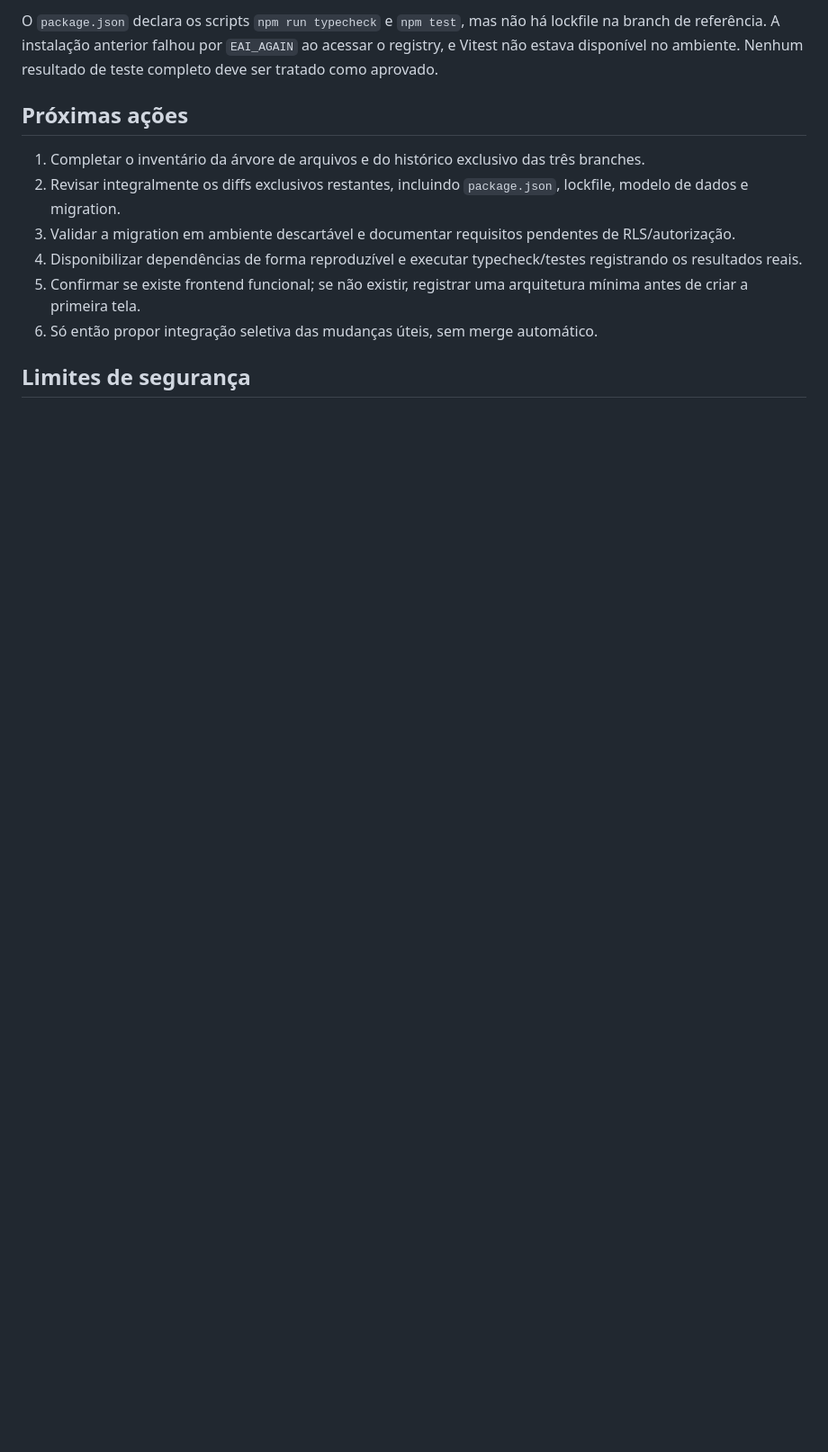
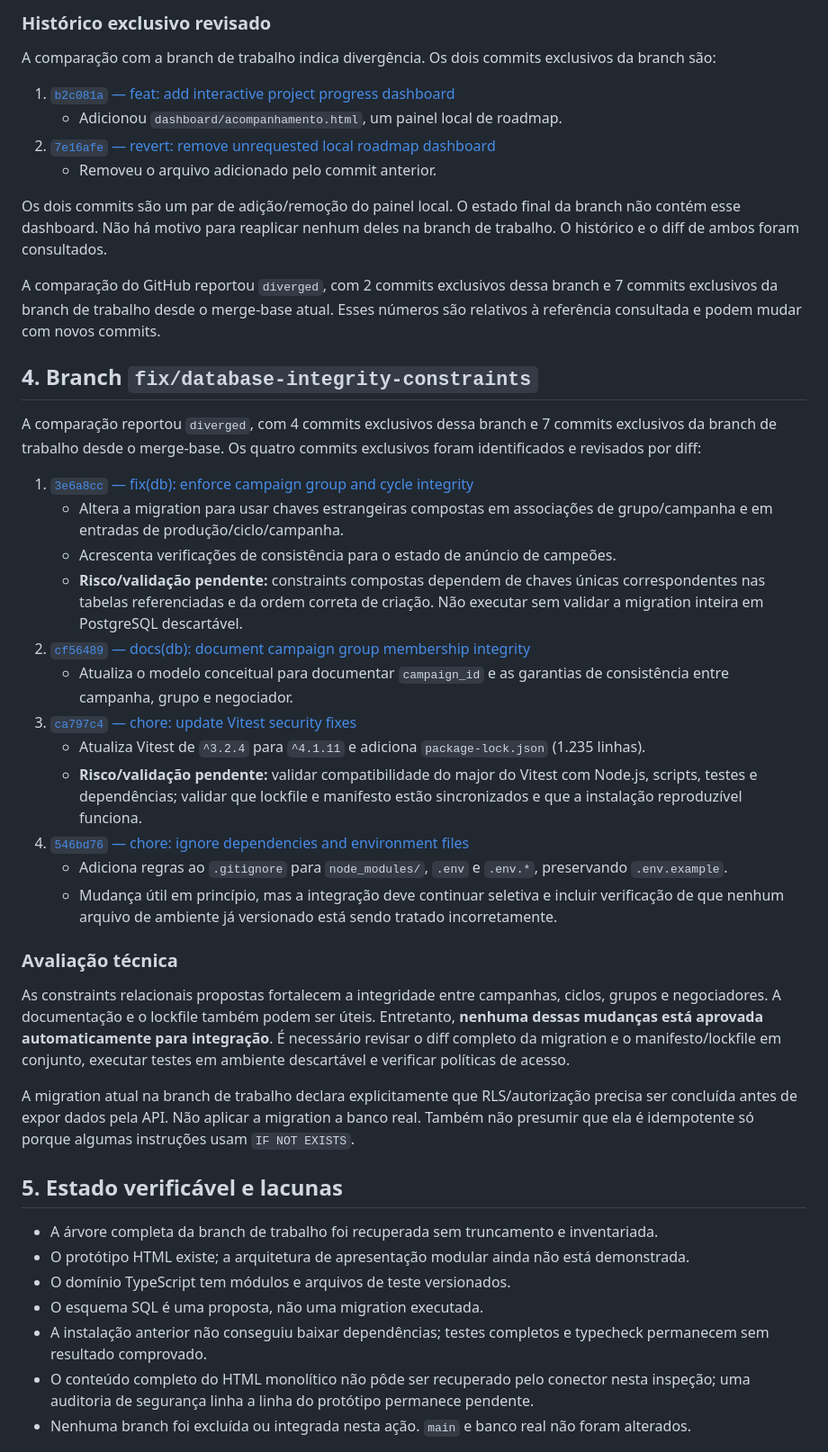
Before and after one commit to DarkQzinLabs/Campanhas, a Markdown page: docs/architecture/branch-assessment.md, the part around one of its changes. Shown at 90% size. GitHub-like rendering; blank space fills up the shorter version.

```diff
--- a/docs/architecture/branch-assessment.md
+++ b/docs/architecture/branch-assessment.md
@@ -40,13 +57,47 @@ Na branch de referência, `index.html` está vazio e as buscas pelos caminhos co
 
-O `package.json` declara os scripts `npm run typecheck` e `npm test`, mas não há lockfile na branch de referência. A instalação anterior falhou por `EAI_AGAIN` ao acessar o registry, e Vitest não estava disponível no ambiente. Nenhum resultado de teste completo deve ser tratado como aprovado.
+### Histórico exclusivo revisado
 
-## Próximas ações
+A comparação com a branch de trabalho indica divergência. Os dois commits exclusivos da branch são:
 
-1. Completar o inventário da árvore de arquivos e do histórico exclusivo das três branches.
-2. Revisar integralmente os diffs exclusivos restantes, incluindo `package.json`, lockfile, modelo de dados e migration.
-3. Validar a migration em ambiente descartável e documentar requisitos pendentes de RLS/autorização.
-4. Disponibilizar dependências de forma reproduzível e executar typecheck/testes registrando os resultados reais.
-5. Confirmar se existe frontend funcional; se não existir, registrar uma arquitetura mínima antes de criar a primeira tela.
-6. Só então propor integração seletiva das mudanças úteis, sem merge automático.
+1. [`b2c081a` — feat: add interactive project progress dashboard](https://github.com/DarkQzinLabs/Campanhas/commit/b2c081ad30dc2cb92aea33e2b1097770b5eeb475)
+   - Adicionou `dashboard/acompanhamento.html`, um painel local de roadmap.
+2. [`7e16afe` — revert: remove unrequested local roadmap dashboard](https://github.com/DarkQzinLabs/Campanhas/commit/7e16afe7f372f36ccb640ed4a7910489979bd96a)
+   - Removeu o arquivo adicionado pelo commit anterior.
 
-## Limites de segurança
+Os dois commits são um par de adição/remoção do painel local. O estado final da branch não contém esse dashboard. Não há motivo para reaplicar nenhum deles na branch de trabalho. O histórico e o diff de ambos foram consultados.
+
+A comparação do GitHub reportou `diverged`, com 2 commits exclusivos dessa branch e 7 commits exclusivos da branch de trabalho desde o merge-base atual. Esses números são relativos à referência consultada e podem mudar com novos commits.
+
+## 4. Branch `fix/database-integrity-constraints`
+
+A comparação reportou `diverged`, com 4 commits exclusivos dessa branch e 7 commits exclusivos da branch de trabalho desde o merge-base. Os quatro commits exclusivos foram identificados e revisados por diff:
+
+1. [`3e6a8cc` — fix(db): enforce campaign group and cycle integrity](https://github.com/DarkQzinLabs/Campanhas/commit/3e6a8ccbb826693d8bb7bd5f4a89fbbb82981afd)
+   - Altera a migration para usar chaves estrangeiras compostas em associações de grupo/campanha e em entradas de produção/ciclo/campanha.
+   - Acrescenta verificações de consistência para o estado de anúncio de campeões.
+   - **Risco/validação pendente:** constraints compostas dependem de chaves únicas correspondentes nas tabelas referenciadas e da ordem correta de criação. Não executar sem validar a migration inteira em PostgreSQL descartável.
+2. [`cf56489` — docs(db): document campaign group membership integrity](https://github.com/DarkQzinLabs/Campanhas/commit/cf564895173264c0a4fdf4fe42220c301ca3340c)
+   - Atualiza o modelo conceitual para documentar `campaign_id` e as garantias de consistência entre campanha, grupo e negociador.
+3. [`ca797c4` — chore: update Vitest security fixes](https://github.com/DarkQzinLabs/Campanhas/commit/ca797c4eaf94ba270bf4a9e8af393d3050cb7d2d)
+   - Atualiza Vitest de `^3.2.4` para `^4.1.11` e adiciona `package-lock.json` (1.235 linhas).
+   - **Risco/validação pendente:** validar compatibilidade do major do Vitest com Node.js, scripts, testes e dependências; validar que lockfile e manifesto estão sincronizados e que a instalação reproduzível funciona.
+4. [`546bd76` — chore: ignore dependencies and environment files](https://github.com/DarkQzinLabs/Campanhas/commit/546bd76e0202099920c99816bc81210f4d8a68c0)
+   - Adiciona regras ao `.gitignore` para `node_modules/`, `.env` e `.env.*`, preservando `.env.example`.
+   - Mudança útil em princípio, mas a integração deve continuar seletiva e incluir verificação de que nenhum arquivo de ambiente já versionado está sendo tratado incorretamente.
+
+### Avaliação técnica
+
+As constraints relacionais propostas fortalecem a integridade entre campanhas, ciclos, grupos e negociadores. A documentação e o lockfile também podem ser úteis. Entretanto, **nenhuma dessas mudanças está aprovada automaticamente para integração**. É necessário revisar o diff completo da migration e o manifesto/lockfile em conjunto, executar testes em ambiente descartável e verificar políticas de acesso.
+
+A migration atual na branch de trabalho declara explicitamente que RLS/autorização precisa ser concluída antes de expor dados pela API. Não aplicar a migration a banco real. Também não presumir que ela é idempotente só porque algumas instruções usam `IF NOT EXISTS`.
+
+## 5. Estado verificável e lacunas
+
+- A árvore completa da branch de trabalho foi recuperada sem truncamento e inventariada.
+- O protótipo HTML existe; a arquitetura de apresentação modular ainda não está demonstrada.
+- O domínio TypeScript tem módulos e arquivos de teste versionados.
+- O esquema SQL é uma proposta, não uma migration executada.
+- A instalação anterior não conseguiu baixar dependências; testes completos e typecheck permanecem sem resultado comprovado.
+- O conteúdo completo do HTML monolítico não pôde ser recuperado pelo conector nesta inspeção; uma auditoria de segurança linha a linha do protótipo permanece pendente.
+- Nenhuma branch foi excluída ou integrada nesta ação. `main` e banco real não foram alterados.
+
```
Also changed, not shown: other parts of docs/architecture/branch-assessment.md (+53 -28 lines).
